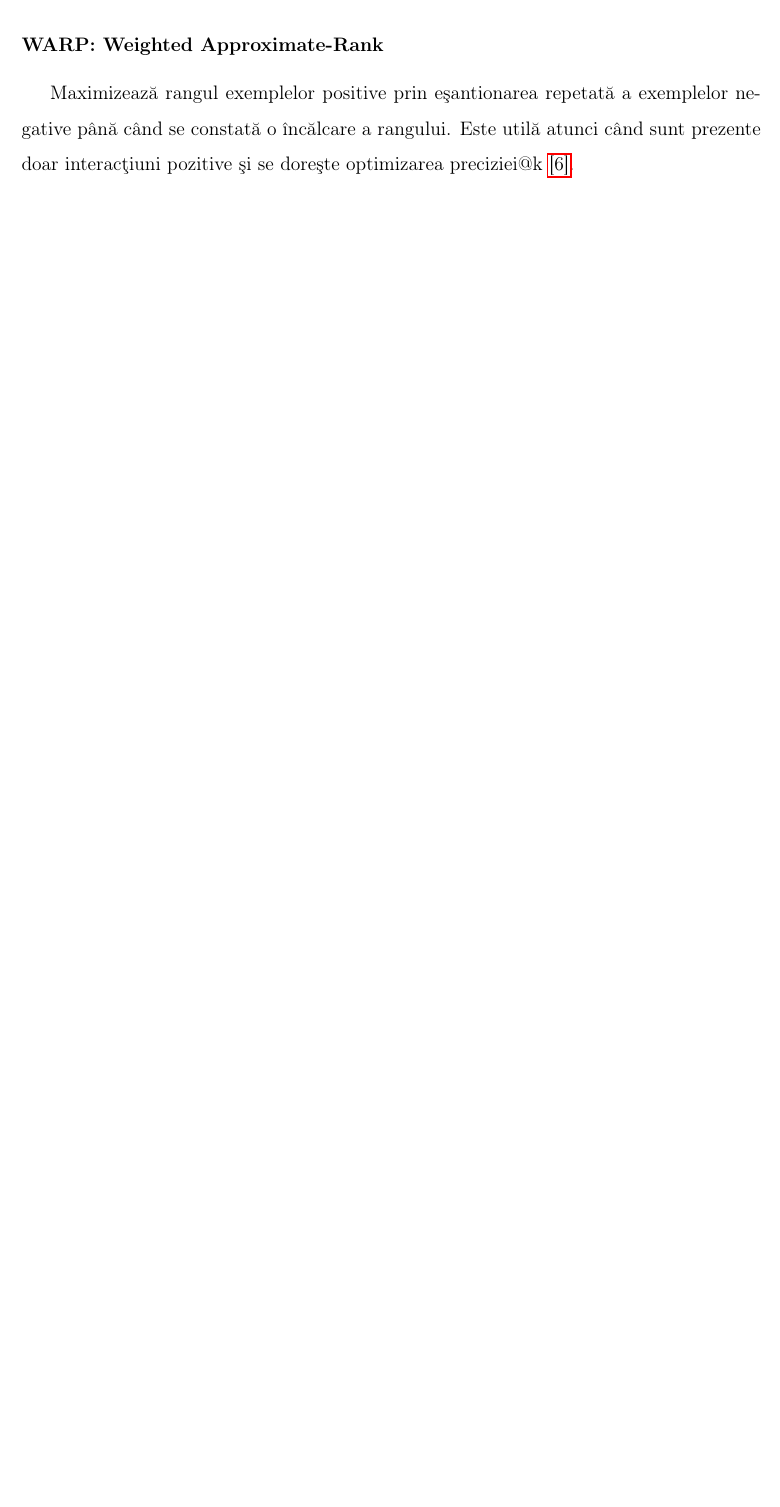
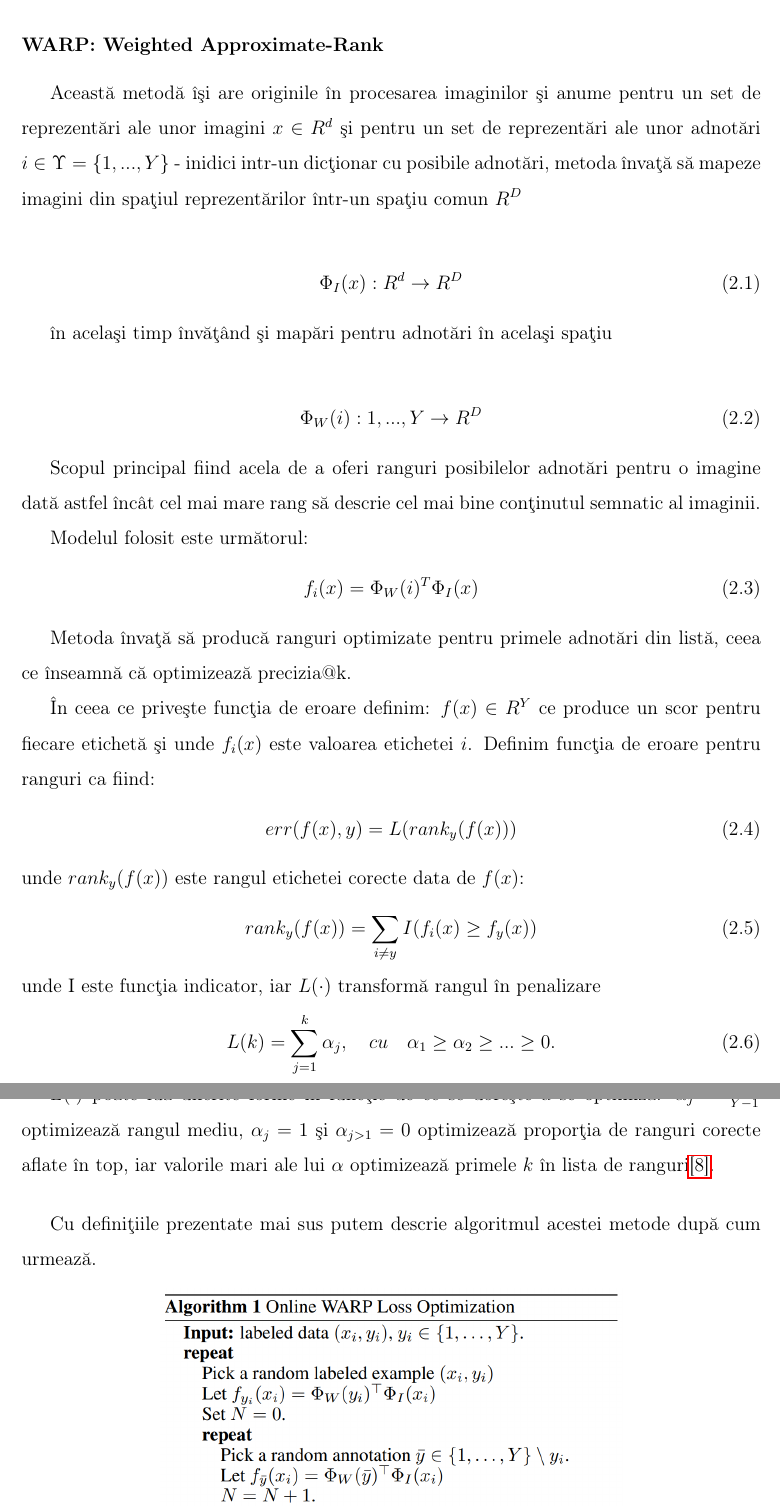
Before and after one commit to adiIspas/King-Recommender-Paper, a LaTeX document (main.tex, which reads chapters/2_theory.tex): part of page 15 of 19 before the commit and two parts of pages 15 and 16 of 20 after it, the two joined at a grey line, cut so that both start at the same text, the shorter picture padded with empty space. Compiled offline with pdfLaTeX.

Commit message:
Update theory: loss functions

```diff
--- a/chapters/2_theory.tex
+++ b/chapters/2_theory.tex
@@ -52,4 +54,42 @@ Maximizează diferența de predicției dintre un exemplu pozitiv și un exemplu
 
 \subsubsection*{WARP: Weighted Approximate-Rank}
 
-Maximizează rangul exemplelor positive prin eșantionarea repetată a exemplelor negative până când se constată o încălcare a rangului. Este utilă atunci când sunt prezente doar interacțiuni pozitive și se dorește optimizarea preciziei@k \hyperlink{lighfm}{[6]}.
+Această metodă își are originile în procesarea imaginilor și anume pentru un set de reprezentări ale unor imagini $x \in R^d$ și pentru un set de reprezentări ale unor adnotări $i \in \Upsilon = \{1, ..., Y\}$ - inidici intr-un dicționar cu posibile adnotări, metoda învață să mapeze imagini din spațiul reprezentărilor într-un spațiu comun $R^D$
+
+\begin{align}
+	\Phi_{I}(x):R^d \rightarrow R^D
+\end{align}
+
+în același timp învățând și mapări pentru adnotări în același spațiu
+
+\begin{align}
+	\Phi_{W}(i):{1,...,Y} \rightarrow R^D
+\end{align}
+
+Scopul principal fiind acela de a oferi ranguri posibilelor adnotări pentru o imagine dată astfel încât cel mai mare rang să descrie cel mai bine conținutul semnatic al imaginii.
+
+Modelul folosit este următorul:
+\begin{align}
+	f_{i}(x) = \Phi_{W}(i)^T \Phi_{I}(x)
+\end{align}
+
+Metoda învață să producă ranguri optimizate pentru primele adnotări din listă, ceea ce înseamnă că optimizează precizia@k.
+
+În ceea ce privește funcția de eroare definim: $f(x) \in R^Y$ ce produce un scor pentru fiecare etichetă și unde $f_i(x)$ este valoarea etichetei $i$. Definim funcția de eroare pentru ranguri ca fiind:
+\begin{align}
+	err(f(x),y) = L(rank_y(f(x)))
+\end{align}
+unde $rank_y(f(x))$ este rangul etichetei corecte data de $f(x)$:
+\begin{align}
+	rank_y(f(x)) = \sum_{i \neq y}I(f_i(x) \geq f_y(x))
+\end{align}
+unde I este funcția indicator, iar $L(\cdot)$ transformă rangul în penalizare
+\begin{align}
+	L(k) = \sum_{j=1}^k\alpha_j, \quad cu \quad \alpha_1 \geq \alpha_2 \geq ... \geq 0.
+\end{align}
+
+$L(\cdot)$ poate lua diferite forme în funcție de ce se dorește a se optimiza: $\alpha_j=\frac{1}{Y-1}$ optimizează rangul mediu, $\alpha_j=1$ și $\alpha_{j>1}=0$ optimizează proporția de ranguri corecte aflate în top, iar valorile mari ale lui $\alpha$ optimizează primele $k$ în lista de ranguri\hyperlink{JasonWestonSamyBengioNicolasUsunier}{[8]}.
+
+\vspace{5mm}
+
+Cu definițiile prezentate mai sus putem descrie algoritmul acestei metode după cum urmează.
```
Also changed, not shown: bibliography/bibliography.tex (+12 -0 lines), images/img_2_7.png (added), main.pdf, chapters/2_theory.tex (10 more changed lines).
